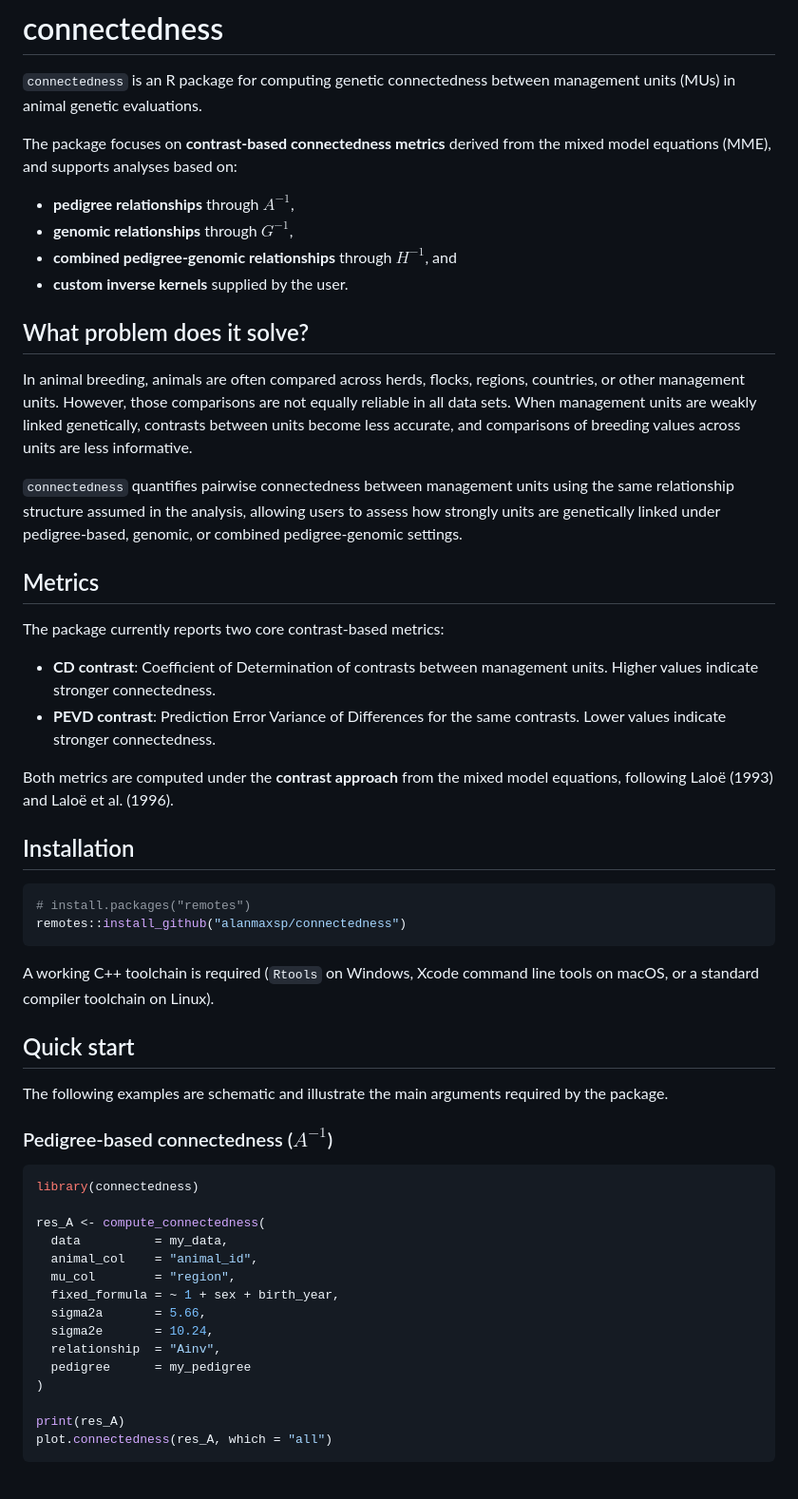
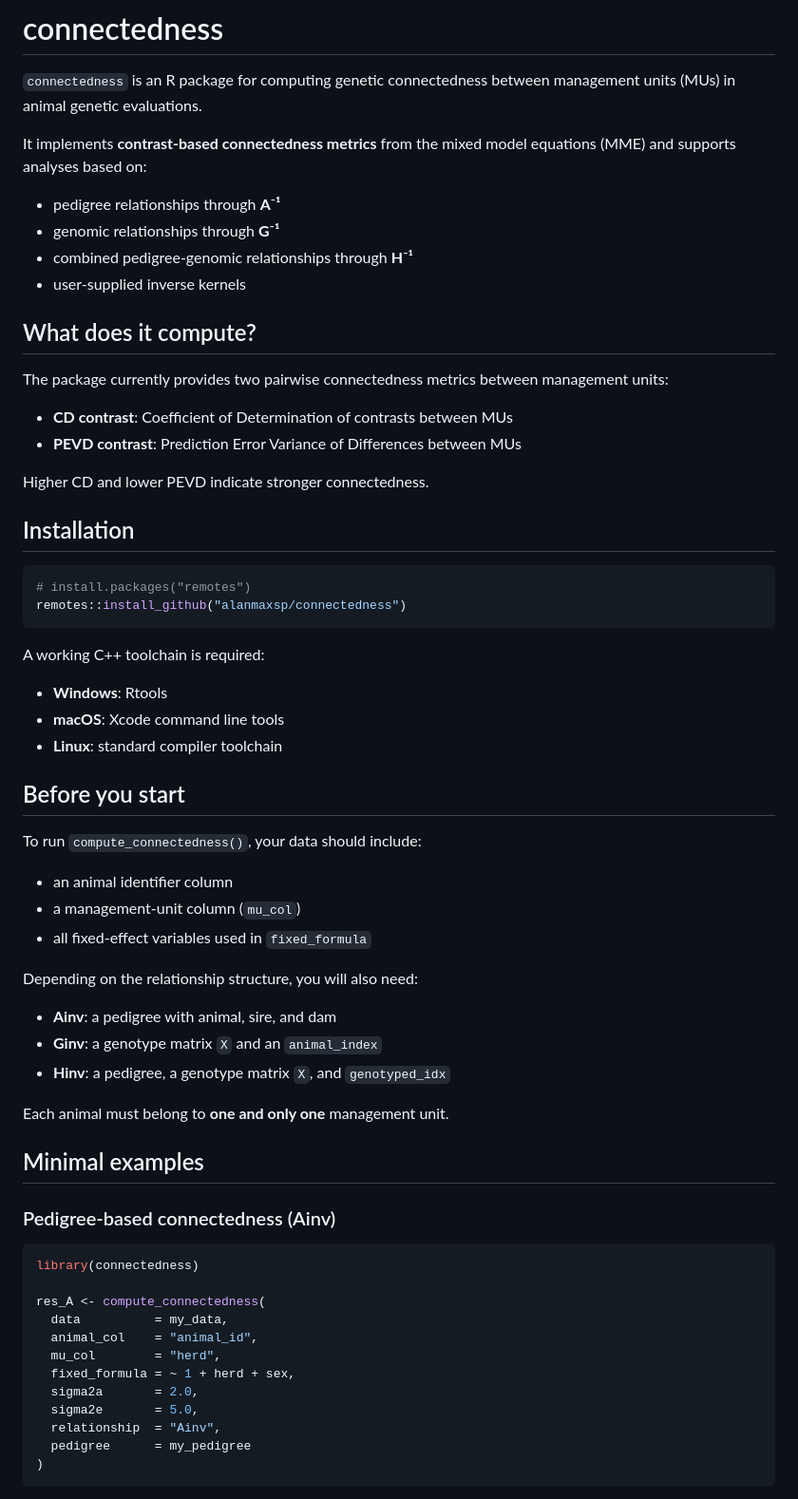
Before and after one commit to alanmaxsp/connectedness, a Markdown page: README.md, the part around one of its changes. Shown at 95% size. GitHub-like rendering.

````diff
--- a/README.md
+++ b/README.md
@@ -3,37 +3,21 @@
 `connectedness` is an R package for computing genetic connectedness between
 management units (MUs) in animal genetic evaluations.
 
-The package focuses on **contrast-based connectedness metrics** derived from the
-mixed model equations (MME), and supports analyses based on:
+It implements **contrast-based connectedness metrics** from the mixed model equations (MME) and supports analyses based on:
 
-* **pedigree relationships** through $A^{-1}$,
-* **genomic relationships** through $G^{-1}$,
-* **combined pedigree-genomic relationships** through $H^{-1}$, and
-* **custom inverse kernels** supplied by the user.
+* pedigree relationships through **A⁻¹**
+* genomic relationships through **G⁻¹**
+* combined pedigree-genomic relationships through **H⁻¹**
+* user-supplied inverse kernels
 
-## What problem does it solve?
+## What does it compute?
 
-In animal breeding, animals are often compared across herds, flocks, regions, countries, or other management units. However, those comparisons are not equally
-reliable in all data sets. When management units are weakly linked genetically,
-contrasts between units become less accurate, and comparisons of breeding values
-across units are less informative.
+The package currently provides two pairwise connectedness metrics between management units:
 
-`connectedness` quantifies pairwise connectedness between management units using
-the same relationship structure assumed in the analysis, allowing users to
-assess how strongly units are genetically linked under pedigree-based, genomic,
-or combined pedigree-genomic settings.
+* **CD contrast**: Coefficient of Determination of contrasts between MUs
+* **PEVD contrast**: Prediction Error Variance of Differences between MUs
 
-## Metrics
-
-The package currently reports two core contrast-based metrics:
-
-* **CD contrast**: Coefficient of Determination of contrasts between
-  management units. Higher values indicate stronger connectedness.
-* **PEVD contrast**: Prediction Error Variance of Differences for the same
-  contrasts. Lower values indicate stronger connectedness.
-
-Both metrics are computed under the **contrast approach** from the mixed model
-equations, following Laloë (1993) and Laloë et al. (1996).
+Higher CD and lower PEVD indicate stronger connectedness.
 
 ## Installation
 
@@ -42,15 +26,31 @@ equations, following Laloë (1993) and Laloë et al. (1996).
 remotes::install_github("alanmaxsp/connectedness")
 ```
 
-A working C++ toolchain is required (`Rtools` on Windows, Xcode command line
-tools on macOS, or a standard compiler toolchain on Linux).
+A working C++ toolchain is required:
 
-## Quick start
+* **Windows**: Rtools
+* **macOS**: Xcode command line tools
+* **Linux**: standard compiler toolchain
 
-The following examples are schematic and illustrate the main arguments required
-by the package.
+## Before you start
 
-### Pedigree-based connectedness ($A^{-1}$)
+To run `compute_connectedness()`, your data should include:
+
+* an animal identifier column
+* a management-unit column (`mu_col`)
+* all fixed-effect variables used in `fixed_formula`
+
+Depending on the relationship structure, you will also need:
+
+* **Ainv**: a pedigree with animal, sire, and dam
+* **Ginv**: a genotype matrix `X` and an `animal_index`
+* **Hinv**: a pedigree, a genotype matrix `X`, and `genotyped_idx`
+
+Each animal must belong to **one and only one** management unit.
+
+## Minimal examples
+
+### Pedigree-based connectedness (Ainv)
 
 ```r
 library(connectedness)
@@ -58,15 +58,12 @@ library(connectedness)
 res_A <- compute_connectedness(
   data          = my_data,
   animal_col    = "animal_id",
-  mu_col        = "region",
-  fixed_formula = ~ 1 + sex + birth_year,
-  sigma2a       = 5.66,
-  sigma2e       = 10.24,
+  mu_col        = "herd",
+  fixed_formula = ~ 1 + herd + sex,
+  sigma2a       = 2.0,
+  sigma2e       = 5.0,
   relationship  = "Ainv",
   pedigree      = my_pedigree
 )
-
-print(res_A)
-plot.connectedness(res_A, which = "all")
 ```
 
````
Also changed, not shown: other parts of README.md (+30 -43 lines).
